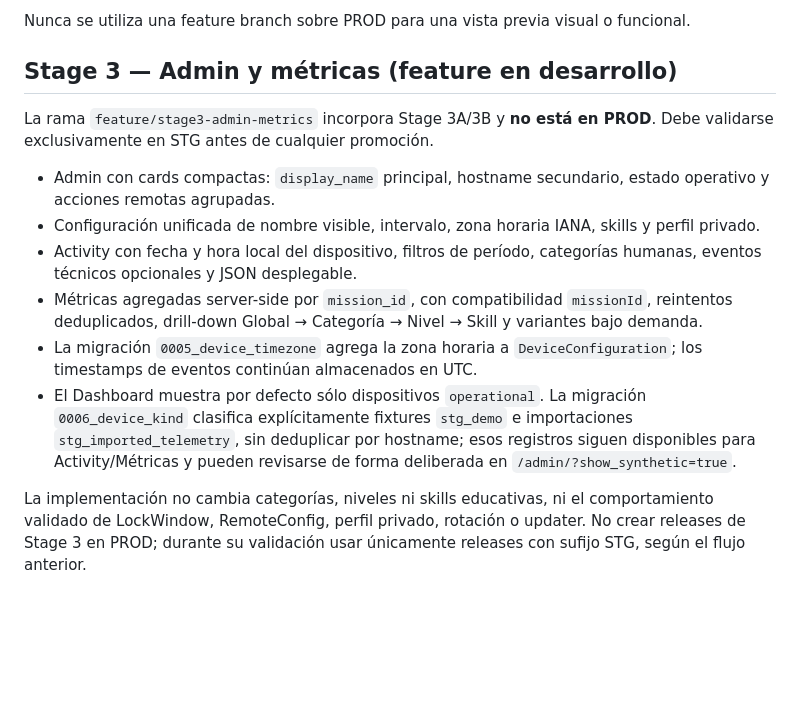
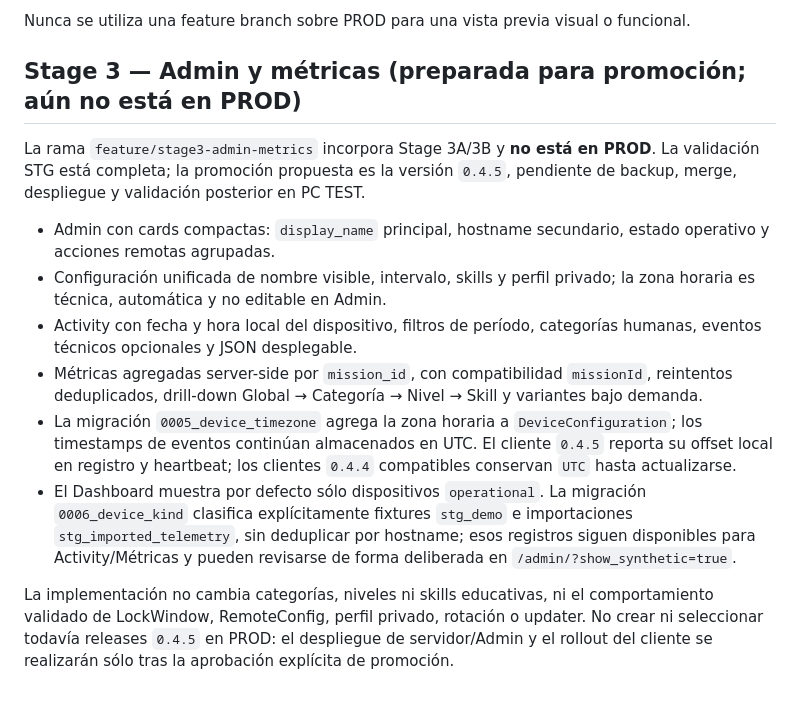
Before and after one commit to IngCarlaPezzone/Guardian, a Markdown page: docs/CURRENT_STATE.md, the part around the change. Rendered like a GitHub page; blank space fills up the shorter version.

```diff
--- a/docs/CURRENT_STATE.md
+++ b/docs/CURRENT_STATE.md
@@ -140,15 +140,15 @@ La importación sanitizada también fue validada manualmente contra PROD: la pri
 
 Nunca se utiliza una feature branch sobre PROD para una vista previa visual o funcional.
 
-## Stage 3 — Admin y métricas (feature en desarrollo)
+## Stage 3 — Admin y métricas (preparada para promoción; aún no está en PROD)
 
-La rama `feature/stage3-admin-metrics` incorpora Stage 3A/3B y **no está en PROD**. Debe validarse exclusivamente en STG antes de cualquier promoción.
+La rama `feature/stage3-admin-metrics` incorpora Stage 3A/3B y **no está en PROD**. La validación STG está completa; la promoción propuesta es la versión `0.4.5`, pendiente de backup, merge, despliegue y validación posterior en PC TEST.
 
 - Admin con cards compactas: `display_name` principal, hostname secundario, estado operativo y acciones remotas agrupadas.
-- Configuración unificada de nombre visible, intervalo, zona horaria IANA, skills y perfil privado.
+- Configuración unificada de nombre visible, intervalo, skills y perfil privado; la zona horaria es técnica, automática y no editable en Admin.
 - Activity con fecha y hora local del dispositivo, filtros de período, categorías humanas, eventos técnicos opcionales y JSON desplegable.
 - Métricas agregadas server-side por `mission_id`, con compatibilidad `missionId`, reintentos deduplicados, drill-down Global → Categoría → Nivel → Skill y variantes bajo demanda.
-- La migración `0005_device_timezone` agrega la zona horaria a `DeviceConfiguration`; los timestamps de eventos continúan almacenados en UTC.
+- La migración `0005_device_timezone` agrega la zona horaria a `DeviceConfiguration`; los timestamps de eventos continúan almacenados en UTC. El cliente `0.4.5` reporta su offset local en registro y heartbeat; los clientes `0.4.4` compatibles conservan `UTC` hasta actualizarse.
 - El Dashboard muestra por defecto sólo dispositivos `operational`. La migración `0006_device_kind` clasifica explícitamente fixtures `stg_demo` e importaciones `stg_imported_telemetry`, sin deduplicar por hostname; esos registros siguen disponibles para Activity/Métricas y pueden revisarse de forma deliberada en `/admin/?show_synthetic=true`.
 
-La implementación no cambia categorías, niveles ni skills educativas, ni el comportamiento validado de LockWindow, RemoteConfig, perfil privado, rotación o updater. No crear releases de Stage 3 en PROD; durante su validación usar únicamente releases con sufijo STG, según el flujo anterior.
+La implementación no cambia categorías, niveles ni skills educativas, ni el comportamiento validado de LockWindow, RemoteConfig, perfil privado, rotación o updater. No crear ni seleccionar todavía releases `0.4.5` en PROD: el despliegue de servidor/Admin y el rollout del cliente se realizarán sólo tras la aprobación explícita de promoción.
```
Also changed, not shown: CHANGELOG.md (+7 -0 lines).
